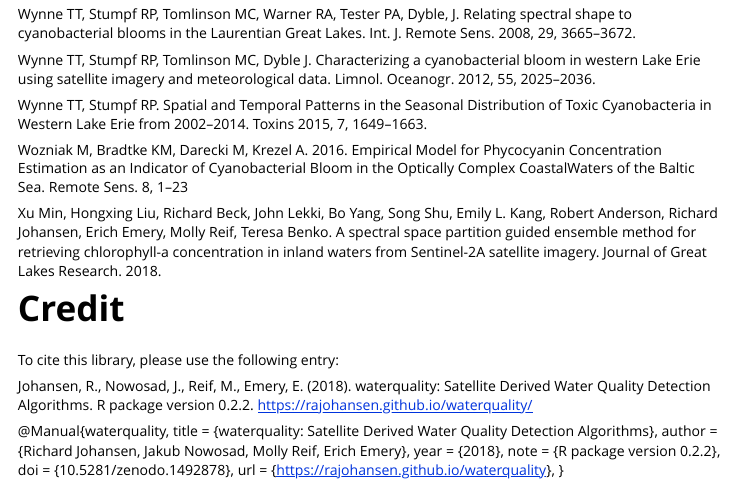
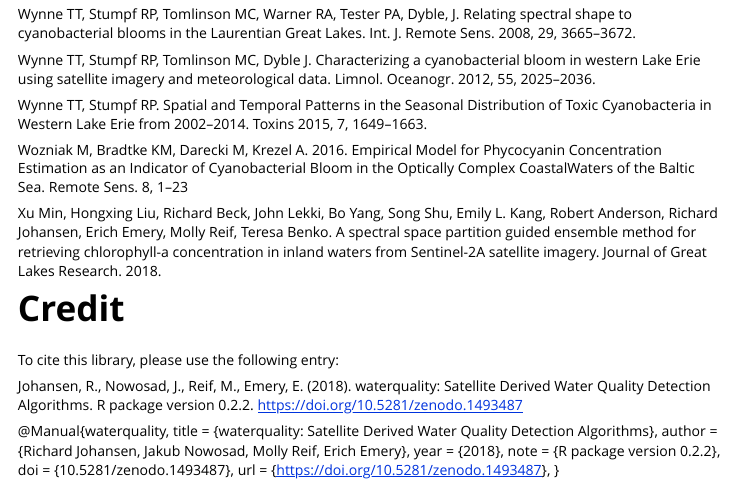
Before and after one commit to RAJohansen/waterquality, an R Markdown document (vignettes/waterquality_vignette.Rmd): the page in a window 1100 px wide, from 6750 px down. Rendered offline with R 4.5, knitr and Pandoc, with nearby package versions; some code elsewhere in the file could not run offline.

Commit message:
Updated Citation with new DOI

```diff
--- a/vignettes/waterquality_vignette.Rmd
+++ b/vignettes/waterquality_vignette.Rmd
@@ -294,13 +294,13 @@ Xu Min, Hongxing Liu, Richard Beck, John Lekki, Bo Yang, Song Shu, Emily L. Kang
 
 To cite this library, please use the following entry:
 
-Johansen, R., Nowosad, J., Reif, M., Emery, E. (2018). waterquality: Satellite Derived Water Quality Detection Algorithms. R package version 0.2.2. https://rajohansen.github.io/waterquality/
+Johansen, R., Nowosad, J., Reif, M., Emery, E. (2018). waterquality: Satellite Derived Water Quality Detection Algorithms. R package version 0.2.2. https://doi.org/10.5281/zenodo.1493487
 
 @Manual{waterquality,
   title  = {waterquality: Satellite Derived Water Quality Detection Algorithms},
   author = {Richard Johansen, Jakub Nowosad, Molly Reif, Erich Emery},
   year   = {2018},
   note   = {R package version 0.2.2},
-  doi    = {10.5281/zenodo.1492878},
-  url    = {https://rajohansen.github.io/waterquality},
+  doi    = {10.5281/zenodo.1493487},
+  url    = {https://doi.org/10.5281/zenodo.1493487},
 }
```
Also changed, not shown: docs/pkgdown.yml, 63 other files.
